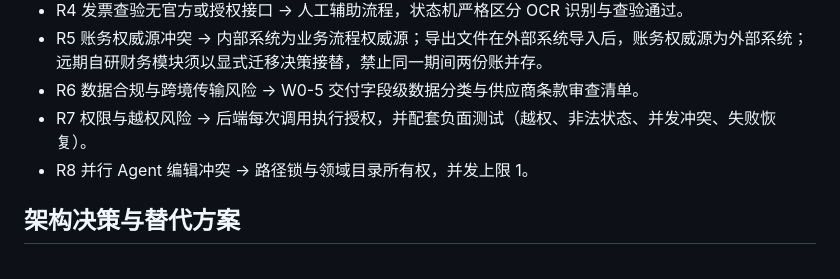
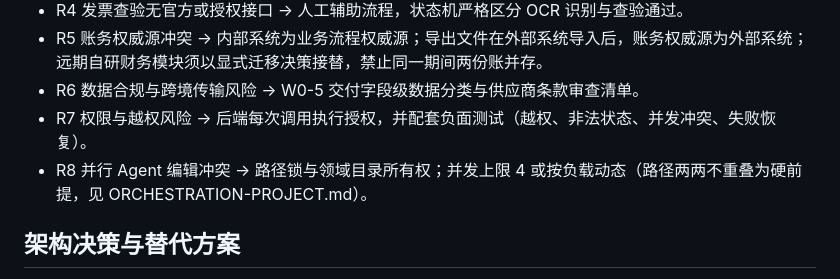
Before and after one commit to ctrlshiftaltdel/AgentMgr, a Markdown page: docs/PROJECT-CHARTER.md, the part around the change. Rendered like a GitHub page.

Commit message:
docs(orchestration): 章程 R8 与集成计划同步并发上限口径（Refs #63）

```diff
--- a/docs/PROJECT-CHARTER.md
+++ b/docs/PROJECT-CHARTER.md
@@ -122,7 +122,7 @@
 - R5 账务权威源冲突 → 内部系统为业务流程权威源；导出文件在外部系统导入后，账务权威源为外部系统；远期自研财务模块须以显式迁移决策接替，禁止同一期间两份账并存。
 - R6 数据合规与跨境传输风险 → W0-5 交付字段级数据分类与供应商条款审查清单。
 - R7 权限与越权风险 → 后端每次调用执行授权，并配套负面测试（越权、非法状态、并发冲突、失败恢复）。
-- R8 并行 Agent 编辑冲突 → 路径锁与领域目录所有权，并发上限 1。
+- R8 并行 Agent 编辑冲突 → 路径锁与领域目录所有权；并发上限 4 或按负载动态（路径两两不重叠为硬前提，见 ORCHESTRATION-PROJECT.md）。
 
 ## 架构决策与替代方案
 
```
Also changed, not shown: docs/AgentMgr_AiNativeERP_Integration_Plan.md (+1 -1 lines).
